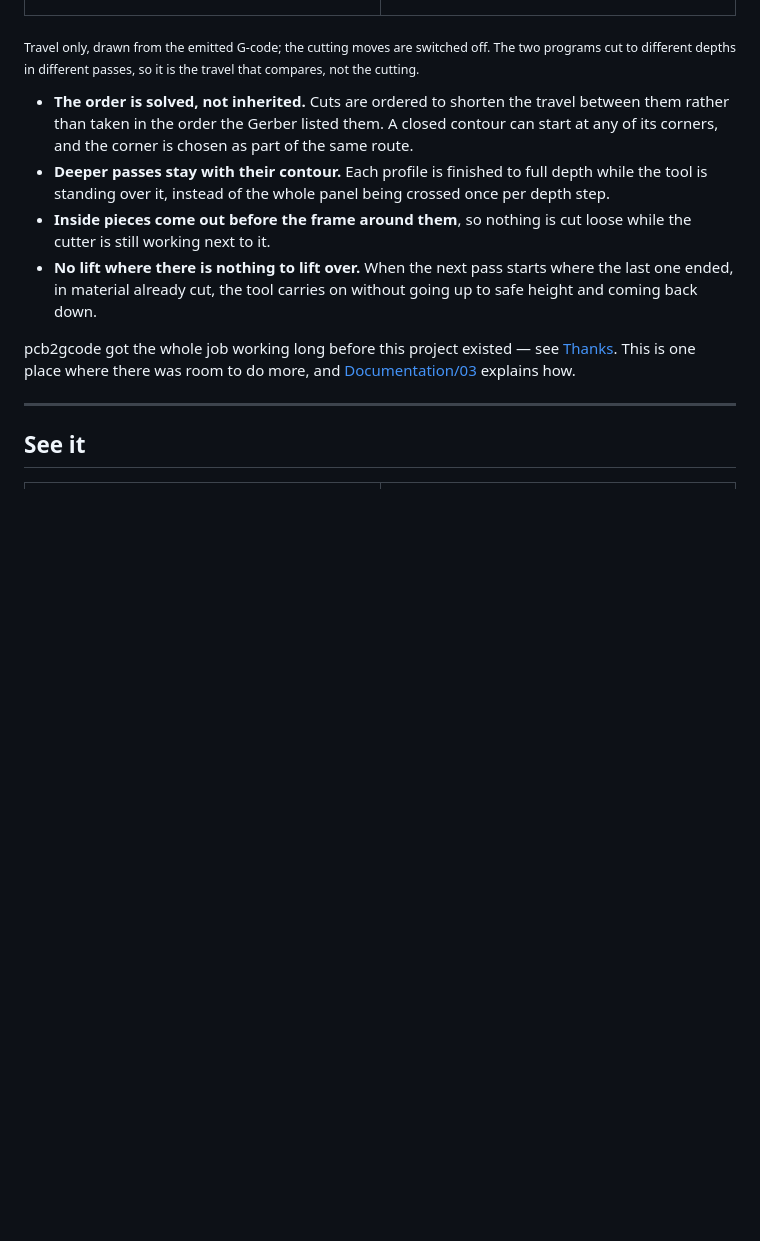
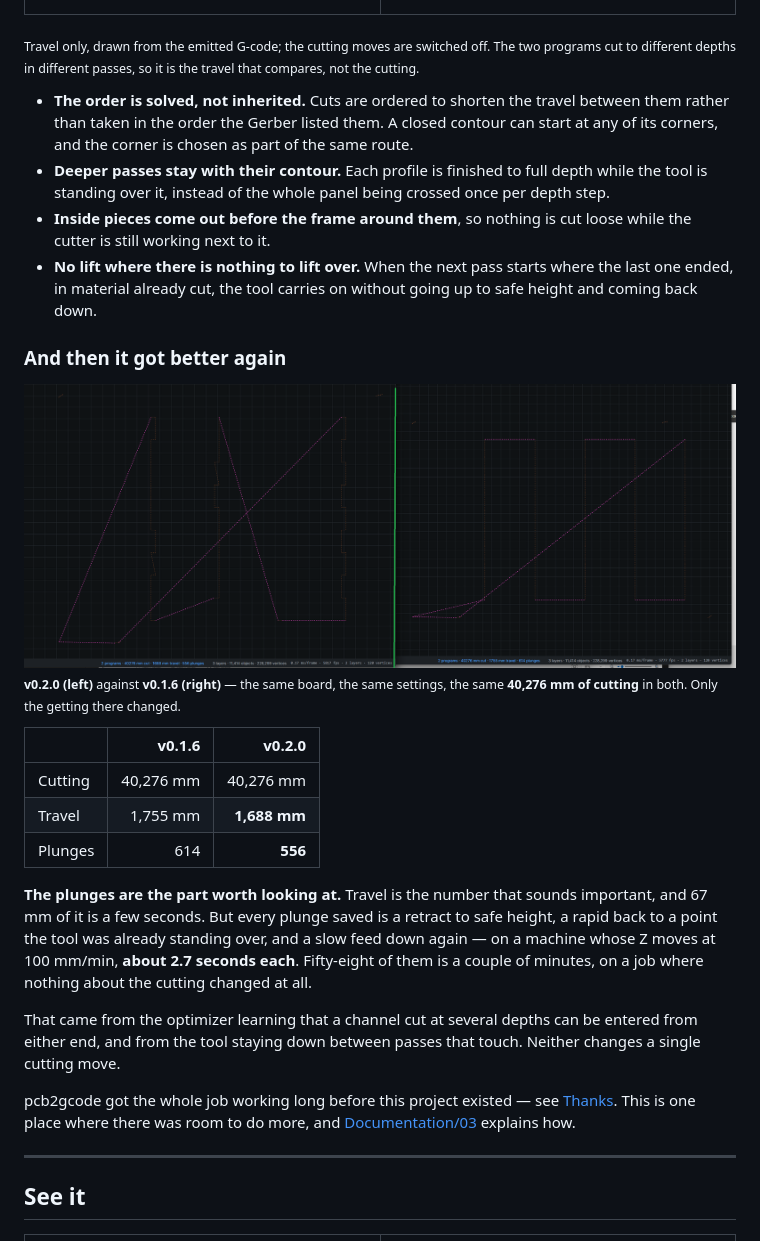
Before and after one commit to kitecraft/PCB_MillBurn, a Markdown page: README.md, the part around the change. Rendered like a GitHub page; pictures changed too: art/screenshots/travel-0.2.0-vs-0.1.6.png (added); blank space fills up the shorter version.

Commit message:
The front page shows what 0.2.0 did to the travel
The Optimised toolpaths section compared MillBurn against pcb2gcode, which is
the "why this exists" story and still true. It said nothing about the sprint
that just shipped.

From the product owner's bench: the same panel, the same settings, both
programs cutting an identical 40,276 mm.

              v0.1.6    v0.2.0
  Travel      1,755 mm  1,688 mm
  Plunges     614       556

The section leads on the plunges rather than the travel. Sixty-seven
millimetres of travel is a few seconds and reads like the headline because it
is the bigger number; fifty-eight plunges is a retract to safe height, a rapid
back to a point the tool was already standing over, and a slow feed down again,
each of them about 2.7 seconds on a machine whose Z moves at 100 mm/min — which
PassLinker's own documentation measured and this now quotes. A couple of
minutes, on a job where the cutting did not change at all.

That identical cut length is the part that makes the comparison mean anything,
so it is in the table rather than in a caption.

No version roll and no changelog line. This ships no binary: the downloads on
the releases page are unchanged, and the rule is a line for every change a user
would notice, which a screenshot on GitHub is not.

Committed straight to main rather than through a release branch. The orthodox
route would hide it until 0.3.0 ships, which defeats putting it on the front
page; release/0.3.0 will branch from main and inherit it.

Screenshot metadata stripped before committing, as workshop images here always
are — this one carried only a TIFF orientation tag, and the habit is worth more
than the check.

Co-Authored-By: Claude Opus 5 <noreply@anthropic.com>

```diff
--- a/README.md
+++ b/README.md
@@ -217,6 +217,27 @@ depths in different passes, so it is the travel that compares, not the cutting.<
   working next to it.
 - **No lift where there is nothing to lift over.** When the next pass starts where the last one ended, in material
   already cut, the tool carries on without going up to safe height and coming back down.
+
+### And then it got better again
+
+<img src="art/screenshots/travel-0.2.0-vs-0.1.6.png" alt="The same panel's travel moves side by side: v0.2.0 on the left with 1688 mm of travel and 556 plunges, v0.1.6 on the right with 1755 mm and 614 plunges">
+
+<sub><b>v0.2.0 (left)</b> against <b>v0.1.6 (right)</b> — the same board, the same settings, the same
+<b>40,276 mm of cutting</b> in both. Only the getting there changed.</sub>
+
+| | v0.1.6 | v0.2.0 |
+|---|---:|---:|
+| Cutting | 40,276 mm | 40,276 mm |
+| Travel | 1,755 mm | **1,688 mm** |
+| Plunges | 614 | **556** |
+
+**The plunges are the part worth looking at.** Travel is the number that sounds important, and 67 mm of it is
+a few seconds. But every plunge saved is a retract to safe height, a rapid back to a point the tool was already
+standing over, and a slow feed down again — on a machine whose Z moves at 100 mm/min, **about 2.7 seconds each**.
+Fifty-eight of them is a couple of minutes, on a job where nothing about the cutting changed at all.
+
+That came from the optimizer learning that a channel cut at several depths can be entered from either end, and from
+the tool staying down between passes that touch. Neither changes a single cutting move.
 
 pcb2gcode got the whole job working long before this project existed — see [Thanks](#thanks). This is one place
 where there was room to do more, and [Documentation/03](Documentation/03-Toolpath-Optimization.md) explains how.
```
